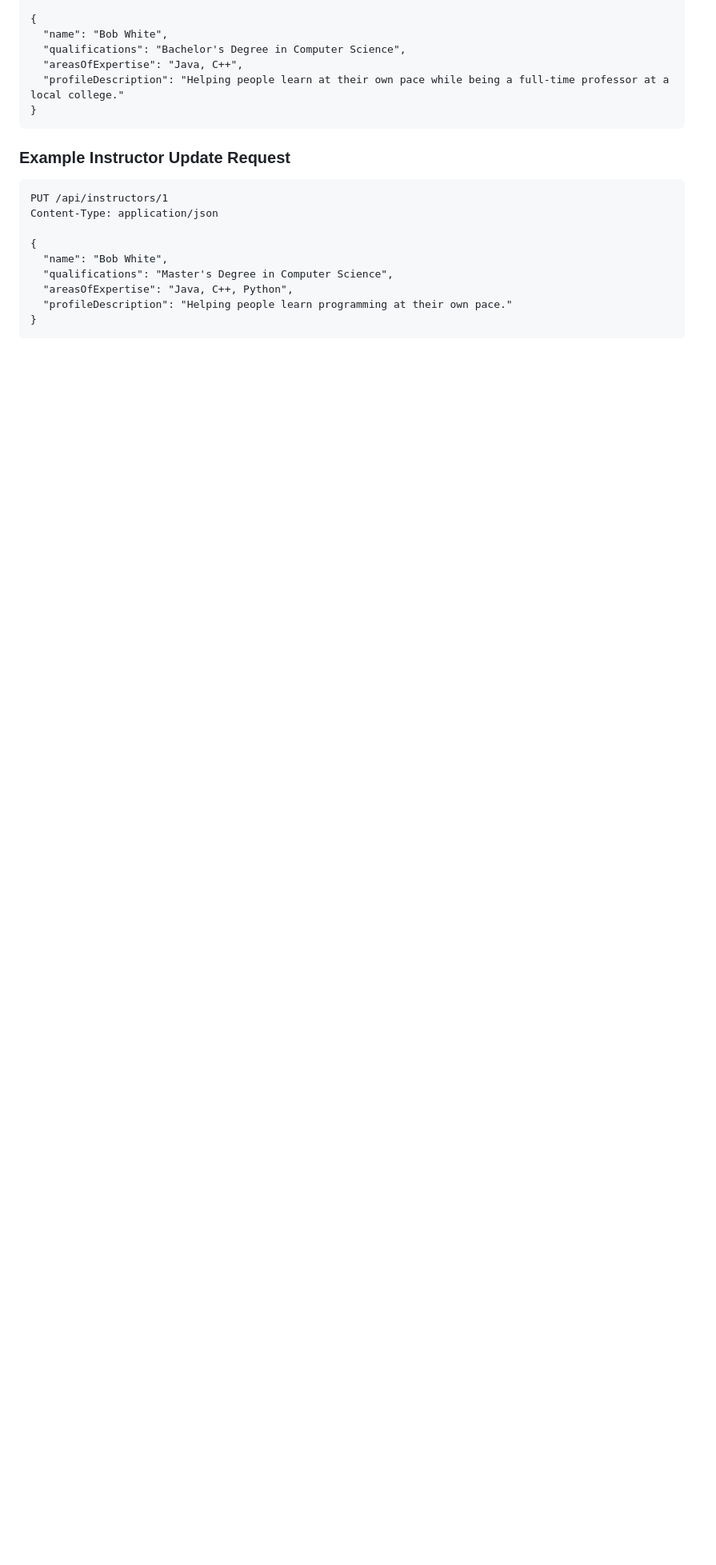
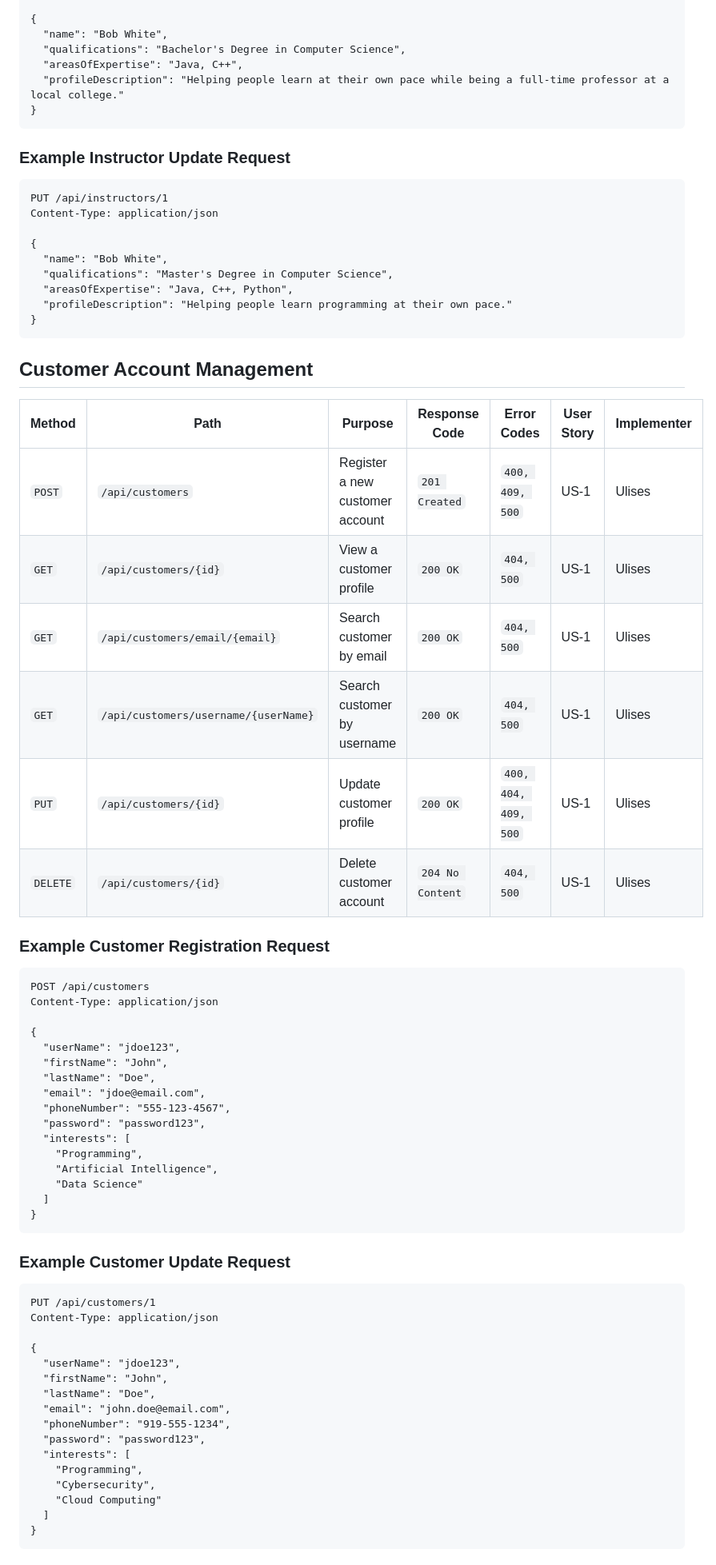
Before and after one commit to Kellytc17/Team-20-Project, a Markdown page: backend-api/README.md, the part around one of its changes. Shown at 80% size. GitHub-like rendering; blank space fills up the shorter version.

Commit message:
Readme file updated with customer info

````diff
--- a/backend-api/README.md
+++ b/backend-api/README.md
@@ -52,3 +52,55 @@ Content-Type: application/json
   "profileDescription": "Helping people learn programming at their own pace."
 }
 ```
+## Customer Account Management
+
+| Method | Path | Purpose | Response Code | Error Codes | User Story | Implementer |
+|----------|----------|----------|----------|----------|----------|----------|
+| `POST` | `/api/customers` | Register a new customer account | `201 Created` | `400, 409, 500` | US-1 | Ulises |
+| `GET` | `/api/customers/{id}` | View a customer profile | `200 OK` | `404, 500` | US-1 | Ulises |
+| `GET` | `/api/customers/email/{email}` | Search customer by email | `200 OK` | `404, 500` | US-1 | Ulises |
+| `GET` | `/api/customers/username/{userName}` | Search customer by username | `200 OK` | `404, 500` | US-1 | Ulises |
+| `PUT` | `/api/customers/{id}` | Update customer profile | `200 OK` | `400, 404, 409, 500` | US-1 | Ulises |
+| `DELETE` | `/api/customers/{id}` | Delete customer account | `204 No Content` | `404, 500` | US-1 | Ulises |
+
+### Example Customer Registration Request
+
+```http
+POST /api/customers
+Content-Type: application/json
+
+{
+  "userName": "jdoe123",
+  "firstName": "John",
+  "lastName": "Doe",
+  "email": "jdoe@email.com",
+  "phoneNumber": "555-123-4567",
+  "password": "password123",
+  "interests": [
+    "Programming",
+    "Artificial Intelligence",
+    "Data Science"
+  ]
+}
+```
+### Example Customer Update Request
+
+```http
+PUT /api/customers/1
+Content-Type: application/json
+
+{
+  "userName": "jdoe123",
+  "firstName": "John",
+  "lastName": "Doe",
+  "email": "john.doe@email.com",
+  "phoneNumber": "919-555-1234",
+  "password": "password123",
+  "interests": [
+    "Programming",
+    "Cybersecurity",
+    "Cloud Computing"
+  ]
+}
+```
+
````
Also changed, not shown: other parts of backend-api/README.md (+19 -1 lines), project images/MicroCourse_UML_Diagram.png (added), 2 other files.
